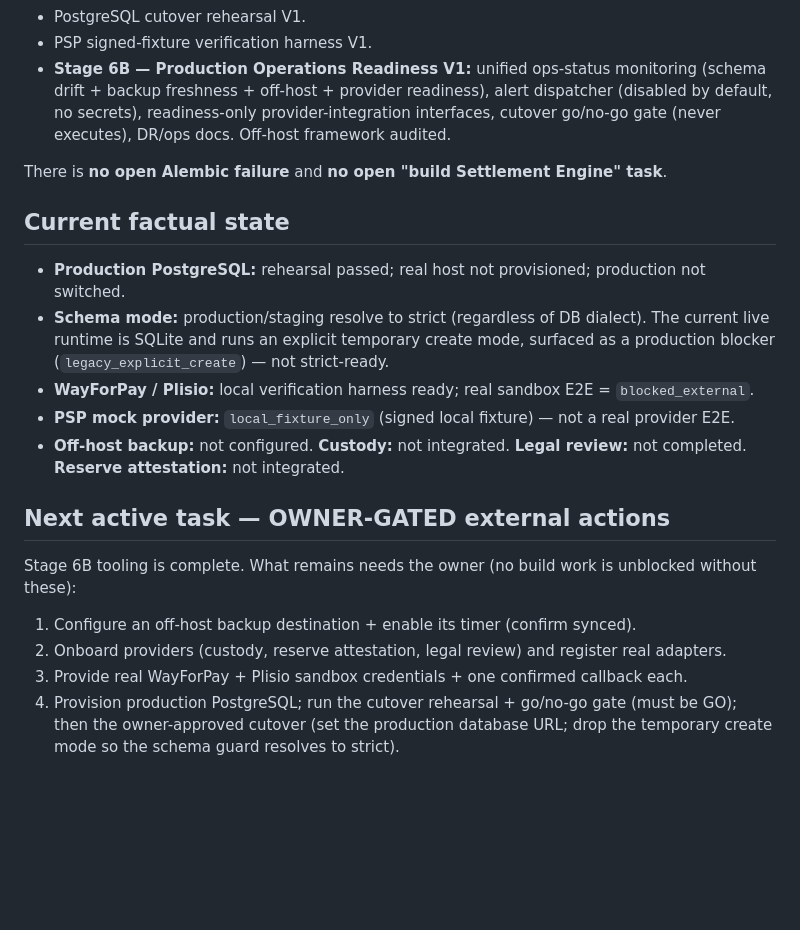
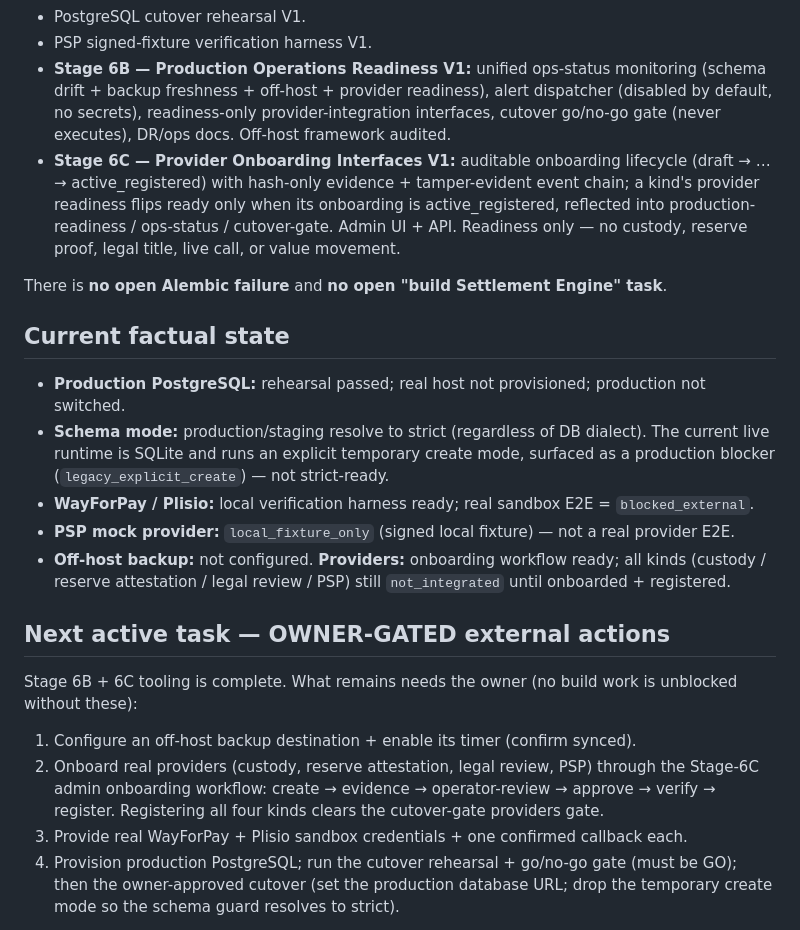
Before and after one commit to cloudrec/active-capacity-network, a Markdown page: START_HERE_NEXT_SESSION.md, the part around the change. GitHub-like rendering; blank space fills up the shorter version.

```diff
--- a/START_HERE_NEXT_SESSION.md
+++ b/START_HERE_NEXT_SESSION.md
@@ -19,6 +19,11 @@ Last updated: 2026-07-13 (Stage 6B).
   (schema drift + backup freshness + off-host + provider readiness), alert dispatcher
   (disabled by default, no secrets), readiness-only provider-integration interfaces,
   cutover go/no-go gate (never executes), DR/ops docs. Off-host framework audited.
+- **Stage 6C — Provider Onboarding Interfaces V1:** auditable onboarding lifecycle
+  (draft → … → active_registered) with hash-only evidence + tamper-evident event chain;
+  a kind's provider readiness flips ready only when its onboarding is active_registered,
+  reflected into production-readiness / ops-status / cutover-gate. Admin UI + API.
+  Readiness only — no custody, reserve proof, legal title, live call, or value movement.
 
 There is **no open Alembic failure** and **no open "build Settlement Engine" task**.
 
@@ -30,15 +35,18 @@ There is **no open Alembic failure** and **no open "build Settlement Engine" tas
   a production blocker (`legacy_explicit_create`) — not strict-ready.
 - **WayForPay / Plisio:** local verification harness ready; real sandbox E2E = `blocked_external`.
 - **PSP mock provider:** `local_fixture_only` (signed local fixture) — not a real provider E2E.
-- **Off-host backup:** not configured. **Custody:** not integrated. **Legal review:** not
-  completed. **Reserve attestation:** not integrated.
+- **Off-host backup:** not configured. **Providers:** onboarding workflow ready; all
+  kinds (custody / reserve attestation / legal review / PSP) still `not_integrated` until
+  onboarded + registered.
 
 ## Next active task — OWNER-GATED external actions
 
-Stage 6B tooling is complete. What remains needs the owner (no build work is unblocked
-without these):
+Stage 6B + 6C tooling is complete. What remains needs the owner (no build work is
+unblocked without these):
 1. Configure an off-host backup destination + enable its timer (confirm synced).
-2. Onboard providers (custody, reserve attestation, legal review) and register real adapters.
+2. Onboard real providers (custody, reserve attestation, legal review, PSP) through the
+   Stage-6C admin onboarding workflow: create → evidence → operator-review → approve →
+   verify → register. Registering all four kinds clears the cutover-gate providers gate.
 3. Provide real WayForPay + Plisio sandbox credentials + one confirmed callback each.
 4. Provision production PostgreSQL; run the cutover rehearsal + go/no-go gate (must be GO);
    then the owner-approved cutover (set the production database URL; drop the temporary
```
Also changed, not shown: docs/MASTER_ROADMAP_TO_PRODUCTION.md (+7 -1 lines), docs/PROJECT_STATE_AND_HANDOFF.md (+9 -2 lines).
